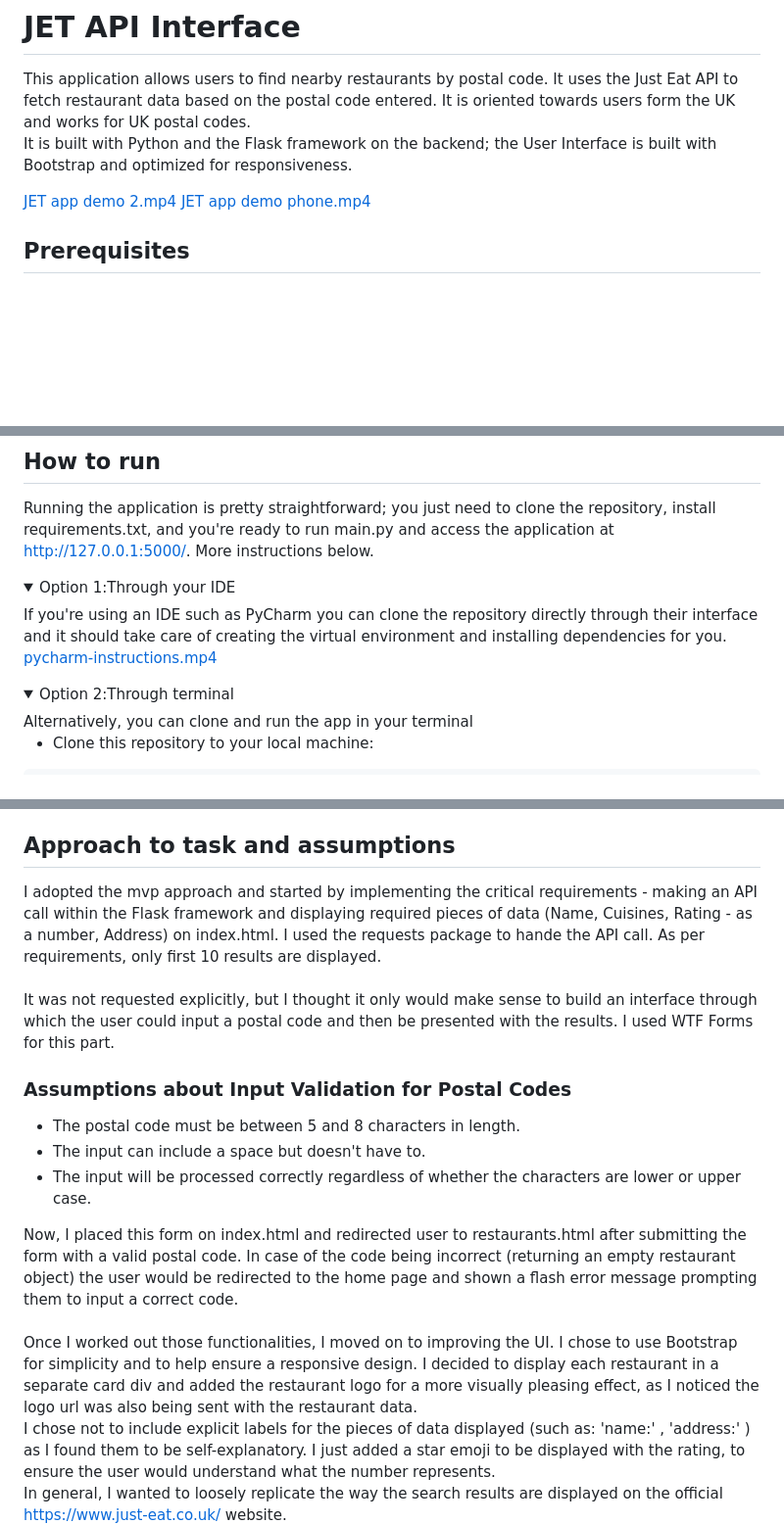
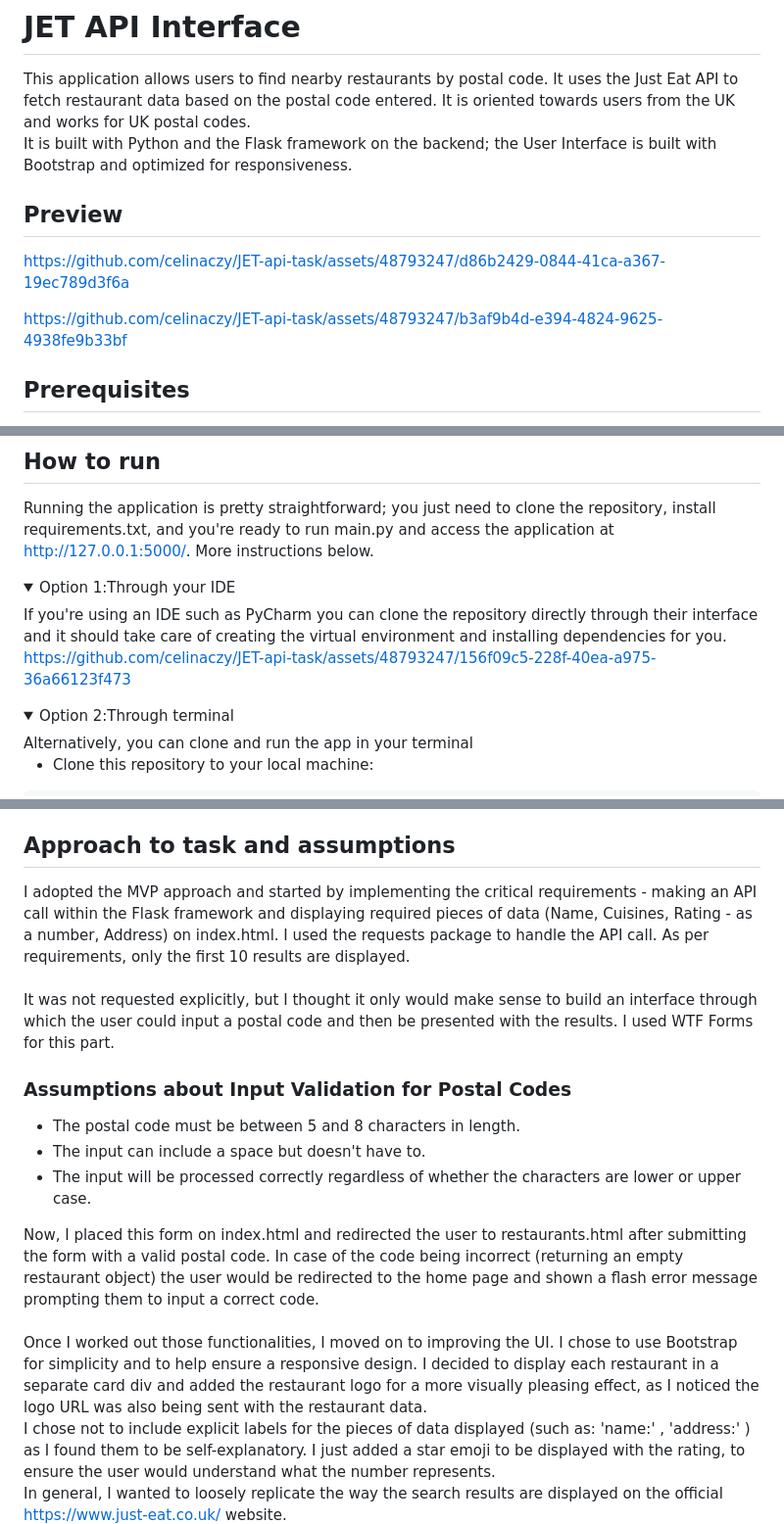
Before and after one commit to celinaczy/JET-API-Interface, a Markdown page: README.md, 3 parts joined by grey strips. Shown at 98% size. Drawn GitHub-style; folded sections open; blank space fills up the shorter version.

```diff
--- a/README.md
+++ b/README.md
@@ -2,12 +2,14 @@
 
 This application allows users to find nearby restaurants by postal code.
 It uses the Just Eat API to fetch restaurant data based on the postal code entered. It is oriented towards users
-form the UK and works for UK postal codes.
+from the UK and works for UK postal codes.
 <br>
 It is built with Python and the Flask framework on the backend; the User Interface is built with Bootstrap and optimized for responsiveness.
 
-[JET app demo 2.mp4](..%2F..%2FVideos%2FCaptures%2FJET%20app%20demo%202.mp4)
-[JET app demo phone.mp4](..%2F..%2FVideos%2FCaptures%2FJET%20app%20demo%20phone.mp4)
+## Preview
+https://github.com/celinaczy/JET-api-task/assets/48793247/d86b2429-0844-41ca-a367-19ec789d3f6a
+
+https://github.com/celinaczy/JET-api-task/assets/48793247/b3af9b4d-e394-4824-9625-4938fe9b33bf
 
 ## Prerequisites
 * Python 3.x
@@ -21,7 +23,7 @@ and you're ready to run main.py and access the application at http://127.0.0.1:5
 If you're using an IDE such as PyCharm you can clone the repository directly through their interface
 and it should take care of creating the virtual environment and installing dependencies for you.
 
-[pycharm-instructions.mp4](..%2F..%2FDownloads%2Fpycharm-instructions.mp4)
+https://github.com/celinaczy/JET-api-task/assets/48793247/156f09c5-228f-40ea-a975-36a66123f473
 
 </details>
 <details>
@@ -82,9 +84,9 @@ run main.py and access the application on http://127.0.0.1:5000/
 </details>
 
 ## Approach to task and assumptions
-I adopted the mvp approach and started by implementing the critical requirements - making an API call within the Flask
+I adopted the MVP approach and started by implementing the critical requirements - making an API call within the Flask
 framework and displaying required pieces of data (Name, Cuisines, Rating - as a number, Address) on index.html. I used the
-requests package to hande the API call. As per requirements, only first 10 results are displayed.
+requests package to handle the API call. As per requirements, only the first 10 results are displayed.
 <br><br>
 It was not requested explicitly, but I thought it only would make sense to build an interface through which the user could
 input a postal code and then be presented with the results. I used WTF Forms for this part.
@@ -93,13 +95,13 @@ input a postal code and then be presented with the results. I used WTF Forms for
 - The input can include a space but doesn't have to.
 - The input will be processed correctly regardless of whether the characters are lower or upper case.
 
-Now, I placed this form on index.html and redirected user to restaurants.html after submitting the form with a valid postal code.
+Now, I placed this form on index.html and redirected the user to restaurants.html after submitting the form with a valid postal code.
 In case of the code being incorrect (returning an empty restaurant object) the user would be redirected to the home page and shown
 a flash error message prompting them to input a correct code.
 <br> <br>
 Once I worked out those functionalities, I moved on to improving the UI. I chose to use Bootstrap for simplicity and
 to help ensure a responsive design. I decided to display each restaurant in a separate card div and added the restaurant logo
-for a more visually pleasing effect, as I noticed the logo url was also being sent with the restaurant data.
+for a more visually pleasing effect, as I noticed the logo URL was also being sent with the restaurant data.
 <br>
 I chose not to include explicit labels for the pieces of data displayed (such as: 'name:' , 'address:' ) as I found them to be
 self-explanatory. I just added a star emoji to be displayed with the rating, to ensure the user would understand what the number represents.
```
